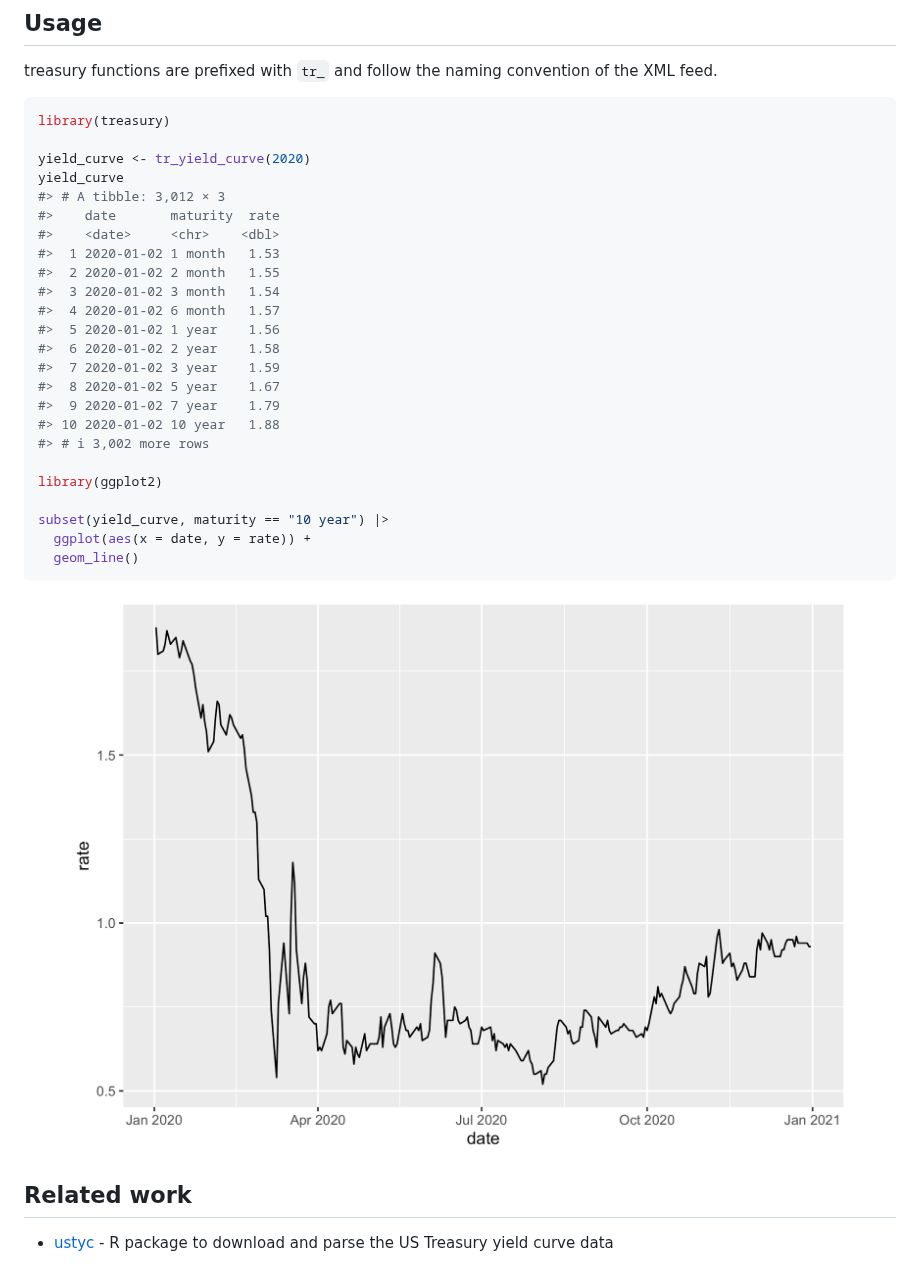
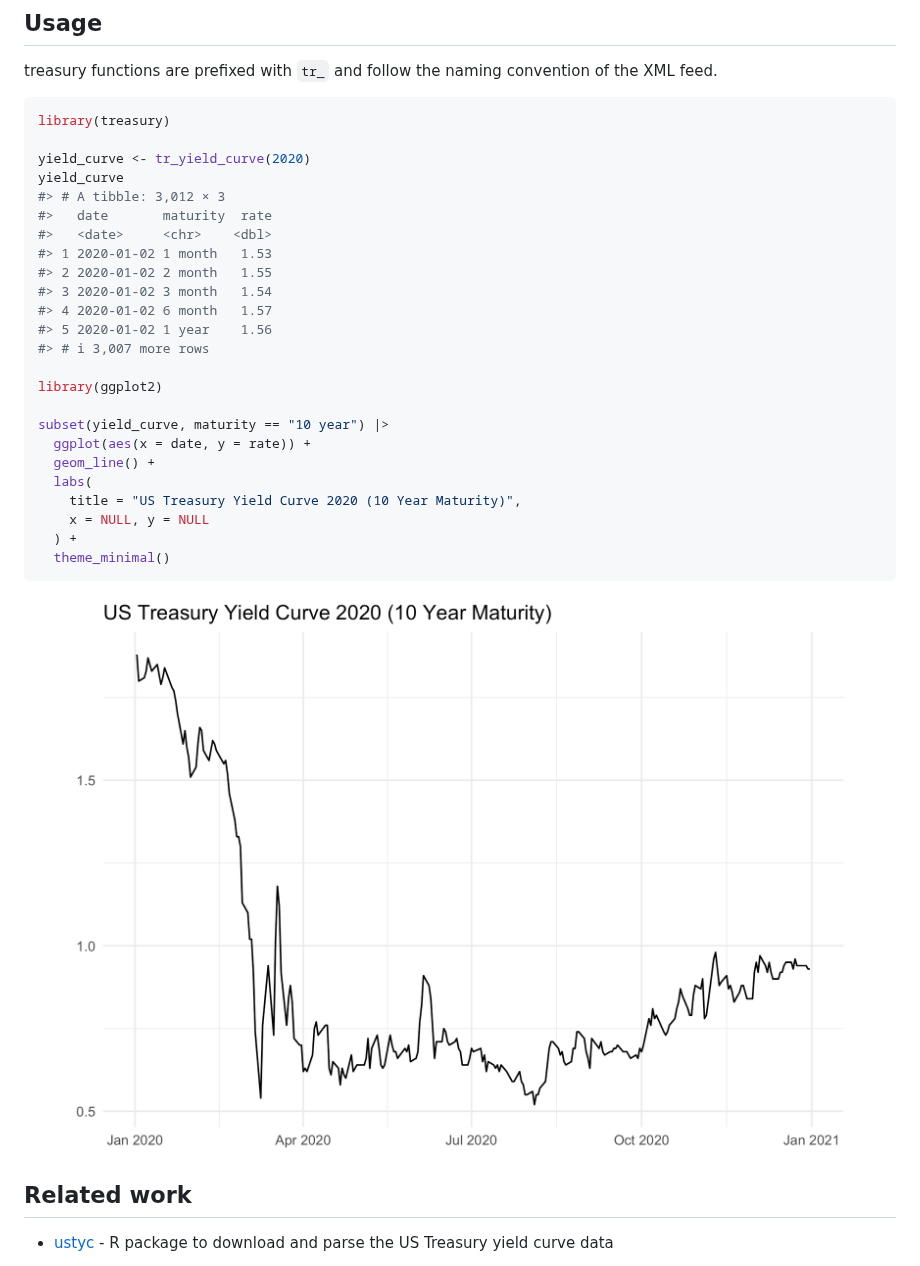
Before and after one commit to m-muecke/treasury, a Markdown page: README.md, the part around the change. Rendered like a GitHub page; pictures changed too: man/figures/README-demo-1.png.

Commit message:
docs: better plot in readme

````diff
--- a/README.md
+++ b/README.md
@@ -40,25 +40,25 @@ library(treasury)
 yield_curve <- tr_yield_curve(2020)
 yield_curve
 #> # A tibble: 3,012 × 3
-#>    date       maturity  rate
-#>    <date>     <chr>    <dbl>
-#>  1 2020-01-02 1 month   1.53
-#>  2 2020-01-02 2 month   1.55
-#>  3 2020-01-02 3 month   1.54
-#>  4 2020-01-02 6 month   1.57
-#>  5 2020-01-02 1 year    1.56
-#>  6 2020-01-02 2 year    1.58
-#>  7 2020-01-02 3 year    1.59
-#>  8 2020-01-02 5 year    1.67
-#>  9 2020-01-02 7 year    1.79
-#> 10 2020-01-02 10 year   1.88
-#> # ℹ 3,002 more rows
+#>   date       maturity  rate
+#>   <date>     <chr>    <dbl>
+#> 1 2020-01-02 1 month   1.53
+#> 2 2020-01-02 2 month   1.55
+#> 3 2020-01-02 3 month   1.54
+#> 4 2020-01-02 6 month   1.57
+#> 5 2020-01-02 1 year    1.56
+#> # ℹ 3,007 more rows
 
 library(ggplot2)
 
 subset(yield_curve, maturity == "10 year") |>
   ggplot(aes(x = date, y = rate)) +
-  geom_line()
+  geom_line() +
+  labs(
+    title = "US Treasury Yield Curve 2020 (10 Year Maturity)",
+    x = NULL, y = NULL
+  ) +
+  theme_minimal()
 ```
 
 <img src="man/figures/README-demo-1.png" width="100%" />
````
Also changed, not shown: 1 other file.
